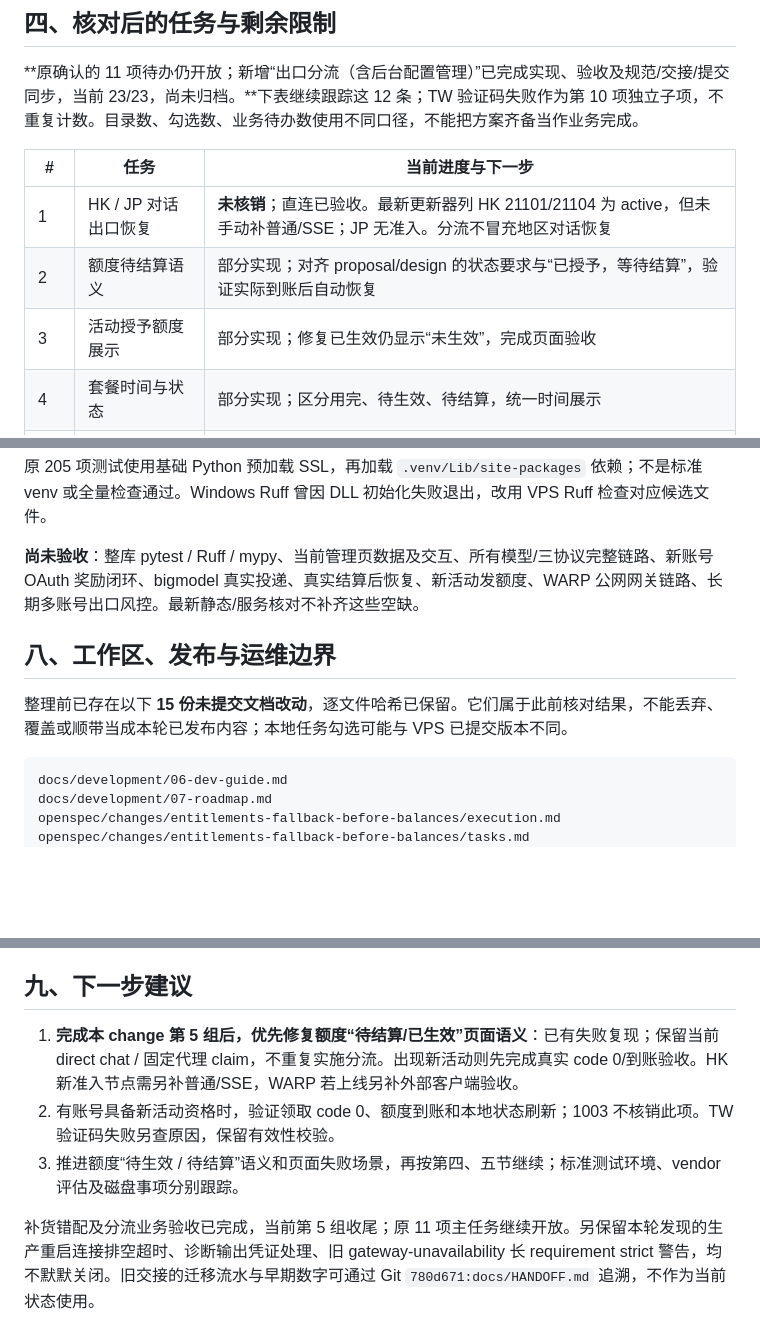
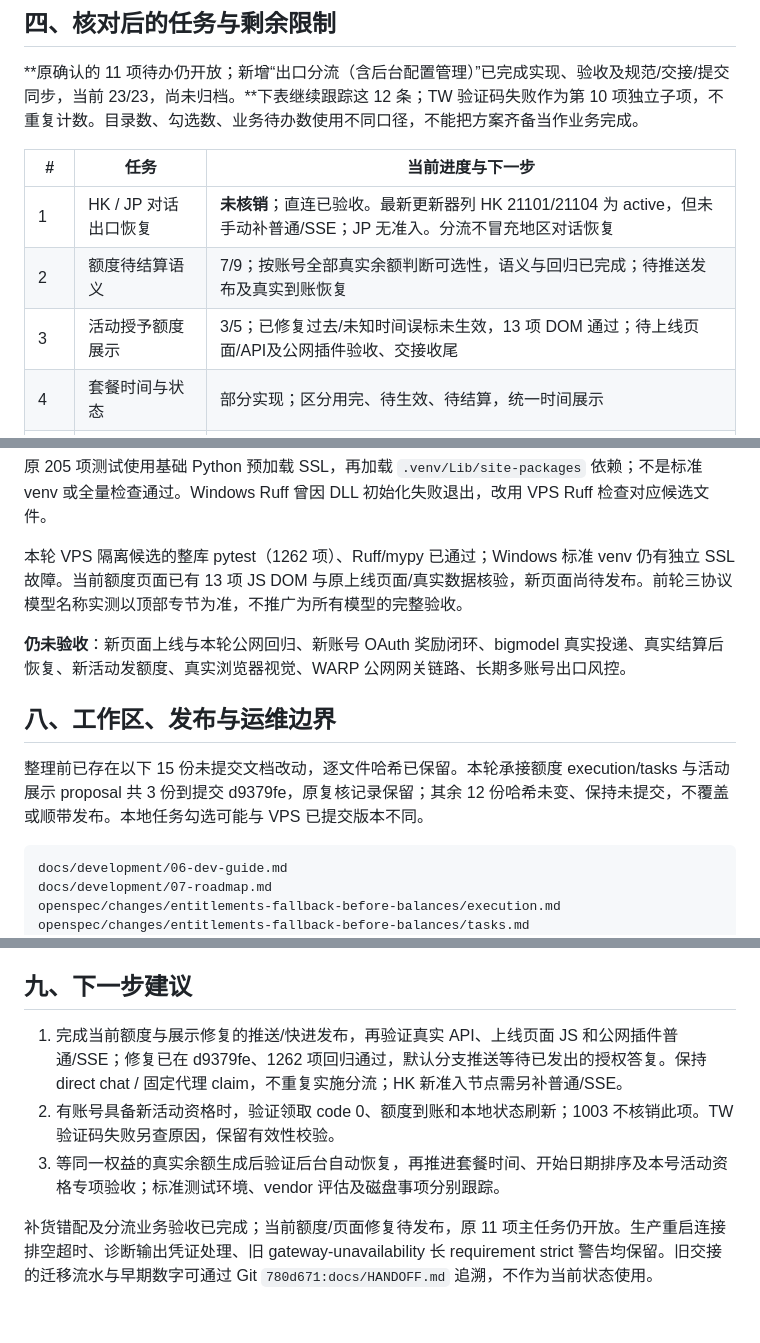
Before and after one commit to qqlishili/zcode2api, a Markdown page: docs/HANDOFF.md, 3 parts joined by grey strips. Drawn GitHub-style; blank space fills up the shorter version.

````diff
--- a/docs/HANDOFF.md
+++ b/docs/HANDOFF.md
@@ -179,8 +180,8 @@
 | # | 任务 | 当前进度与下一步 |
 |---|---|---|
 | 1 | HK / JP 对话出口恢复 | **未核销**；直连已验收。最新更新器列 HK 21101/21104 为 active，但未手动补普通/SSE；JP 无准入。分流不冒充地区对话恢复 |
-| 2 | 额度待结算语义 | 部分实现；对齐 proposal/design 的状态要求与“已授予，等待结算”，验证实际到账后自动恢复 |
-| 3 | 活动授予额度展示 | 部分实现；修复已生效仍显示“未生效”，完成页面验收 |
+| 2 | 额度待结算语义 | 7/9；按账号全部真实余额判断可选性，语义与回归已完成；待推送发布及真实到账恢复 |
+| 3 | 活动授予额度展示 | 3/5；已修复过去/未知时间误标未生效，13 项 DOM 通过；待上线页面/API及公网插件验收、交接收尾 |
 | 4 | 套餐时间与状态 | 部分实现；区分用完、待生效、待结算，统一时间展示 |
 | 5 | 套餐开始日期与排序 | 已有实现和单测；页面日期、排序及未开始后置待验收 |
 | 6 | 插件热重载与管理面板 | 部分实现；完成重载 API、UI 入口、状态/同步及客户端中断统计分离 |
@@ -243,11 +244,13 @@
 
 原 205 项测试使用基础 Python 预加载 SSL，再加载 `.venv/Lib/site-packages` 依赖；不是标准 venv 或全量检查通过。Windows Ruff 曾因 DLL 初始化失败退出，改用 VPS Ruff 检查对应候选文件。
 
-**尚未验收**：整库 pytest / Ruff / mypy、当前管理页数据及交互、所有模型/三协议完整链路、新账号 OAuth 奖励闭环、bigmodel 真实投递、真实结算后恢复、新活动发额度、WARP 公网网关链路、长期多账号出口风控。最新静态/服务核对不补齐这些空缺。
+本轮 VPS 隔离候选的整库 pytest（1262 项）、Ruff/mypy 已通过；Windows 标准 venv 仍有独立 SSL 故障。当前额度页面已有 13 项 JS DOM 与原上线页面/真实数据核验，新页面尚待发布。前轮三协议模型名称实测以顶部专节为准，不推广为所有模型的完整验收。
+
+**仍未验收**：新页面上线与本轮公网回归、新账号 OAuth 奖励闭环、bigmodel 真实投递、真实结算后恢复、新活动发额度、真实浏览器视觉、WARP 公网网关链路、长期多账号出口风控。
 
 ## 八、工作区、发布与运维边界
 
-整理前已存在以下 **15 份未提交文档改动**，逐文件哈希已保留。它们属于此前核对结果，不能丢弃、覆盖或顺带当成本轮已发布内容；本地任务勾选可能与 VPS 已提交版本不同。
+整理前已存在以下 15 份未提交文档改动，逐文件哈希已保留。本轮承接额度 execution/tasks 与活动展示 proposal 共 3 份到提交 d9379fe，原复核记录保留；其余 12 份哈希未变、保持未提交，不覆盖或顺带发布。本地任务勾选可能与 VPS 已提交版本不同。
 
 ```text
 docs/development/06-dev-guide.md
@@ -277,8 +280,8 @@ openspec/changes/unify-activation-fingerprint/proposal.md
 
 ## 九、下一步建议
 
-1. **完成本 change 第 5 组后，优先修复额度“待结算/已生效”页面语义**：已有失败复现；保留当前 direct chat / 固定代理 claim，不重复实施分流。出现新活动则先完成真实 code 0/到账验收。HK 新准入节点需另补普通/SSE，WARP 若上线另补外部客户端验收。
+1. 完成当前额度与展示修复的推送/快进发布，再验证真实 API、上线页面 JS 和公网插件普通/SSE；修复已在 d9379fe、1262 项回归通过，默认分支推送等待已发出的授权答复。保持 direct chat / 固定代理 claim，不重复实施分流；HK 新准入节点需另补普通/SSE。
 2. 有账号具备新活动资格时，验证领取 code 0、额度到账和本地状态刷新；1003 不核销此项。TW 验证码失败另查原因，保留有效性校验。
-3. 推进额度“待生效 / 待结算”语义和页面失败场景，再按第四、五节继续；标准测试环境、vendor 评估及磁盘事项分别跟踪。
+3. 等同一权益的真实余额生成后验证后台自动恢复，再推进套餐时间、开始日期排序及本号活动资格专项验收；标准测试环境、vendor 评估及磁盘事项分别跟踪。
 
-补货错配及分流业务验收已完成，当前第 5 组收尾；原 11 项主任务继续开放。另保留本轮发现的生产重启连接排空超时、诊断输出凭证处理、旧 gateway-unavailability 长 requirement strict 警告，均不默默关闭。旧交接的迁移流水与早期数字可通过 Git `780d671:docs/HANDOFF.md` 追溯，不作为当前状态使用。
+补货错配及分流业务验收已完成；当前额度/页面修复待发布，原 11 项主任务仍开放。生产重启连接排空超时、诊断输出凭证处理、旧 gateway-unavailability 长 requirement strict 警告均保留。旧交接的迁移流水与早期数字可通过 Git `780d671:docs/HANDOFF.md` 追溯，不作为当前状态使用。
````
Also changed, not shown: other parts of docs/HANDOFF.md (+7 -6 lines), 2 other files.
